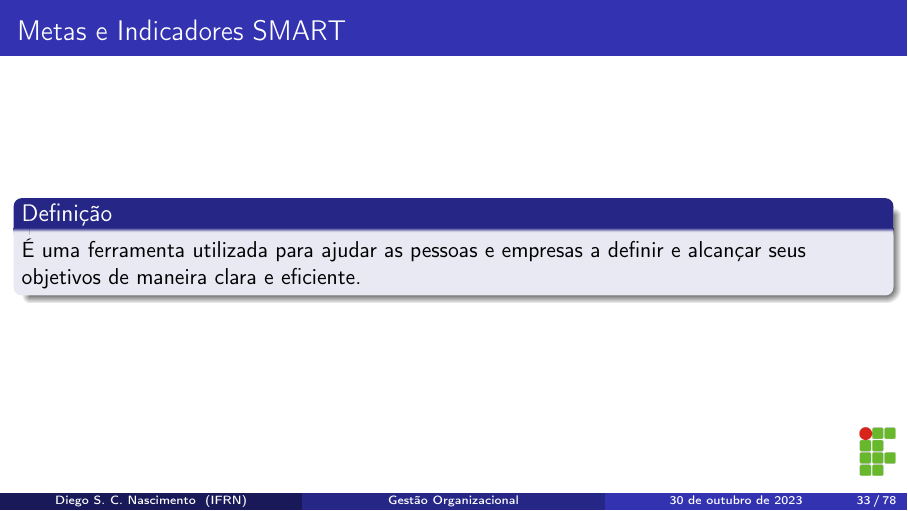
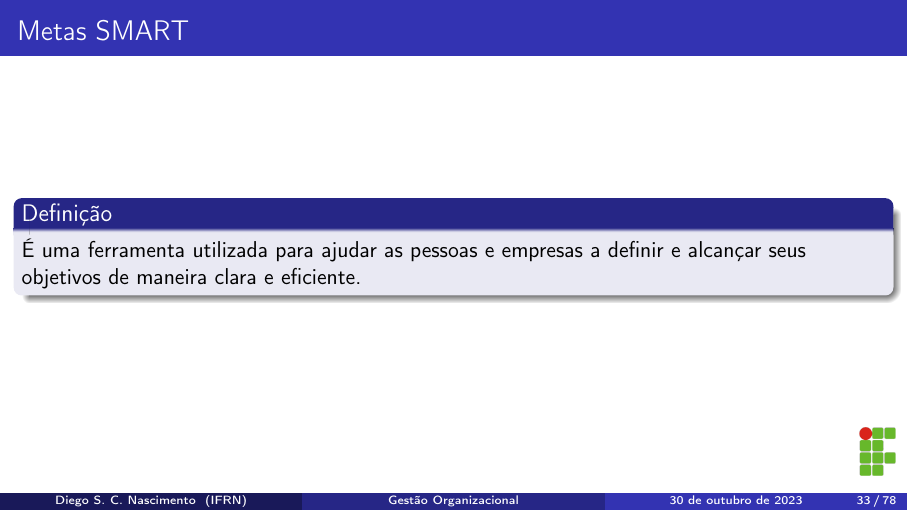
Before and after one commit to diegosilveiracn/slides_gestao_organizacional, LaTeX slides (documento.tex): page 33 of 78. Compiled offline with pdfLaTeX.

Commit message:
atualizando o título do slide de metas smart.

```diff
--- a/documento.tex
+++ b/documento.tex
@@ -365,7 +365,7 @@
 \end{frame}
 
 \begin{frame}
-	\frametitle{Metas e Indicadores SMART}
+	\frametitle{Metas SMART}
 
 	\begin{block}{Defini\c cão}
 		É uma ferramenta utilizada para ajudar as pessoas e empresas a definir e alcançar seus objetivos de maneira clara e eficiente.
```
Also changed, not shown: documento.pdf, 2 other files.
